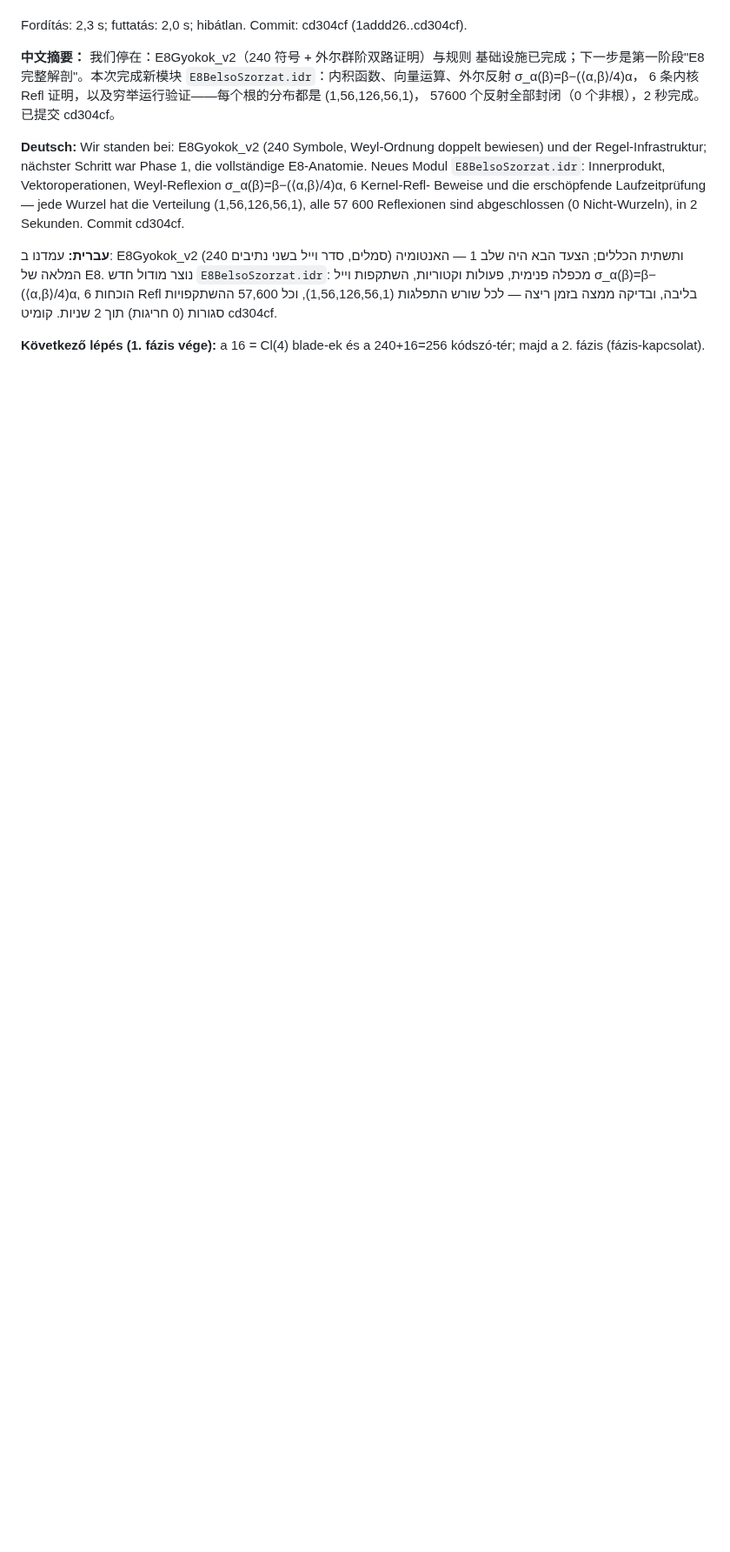
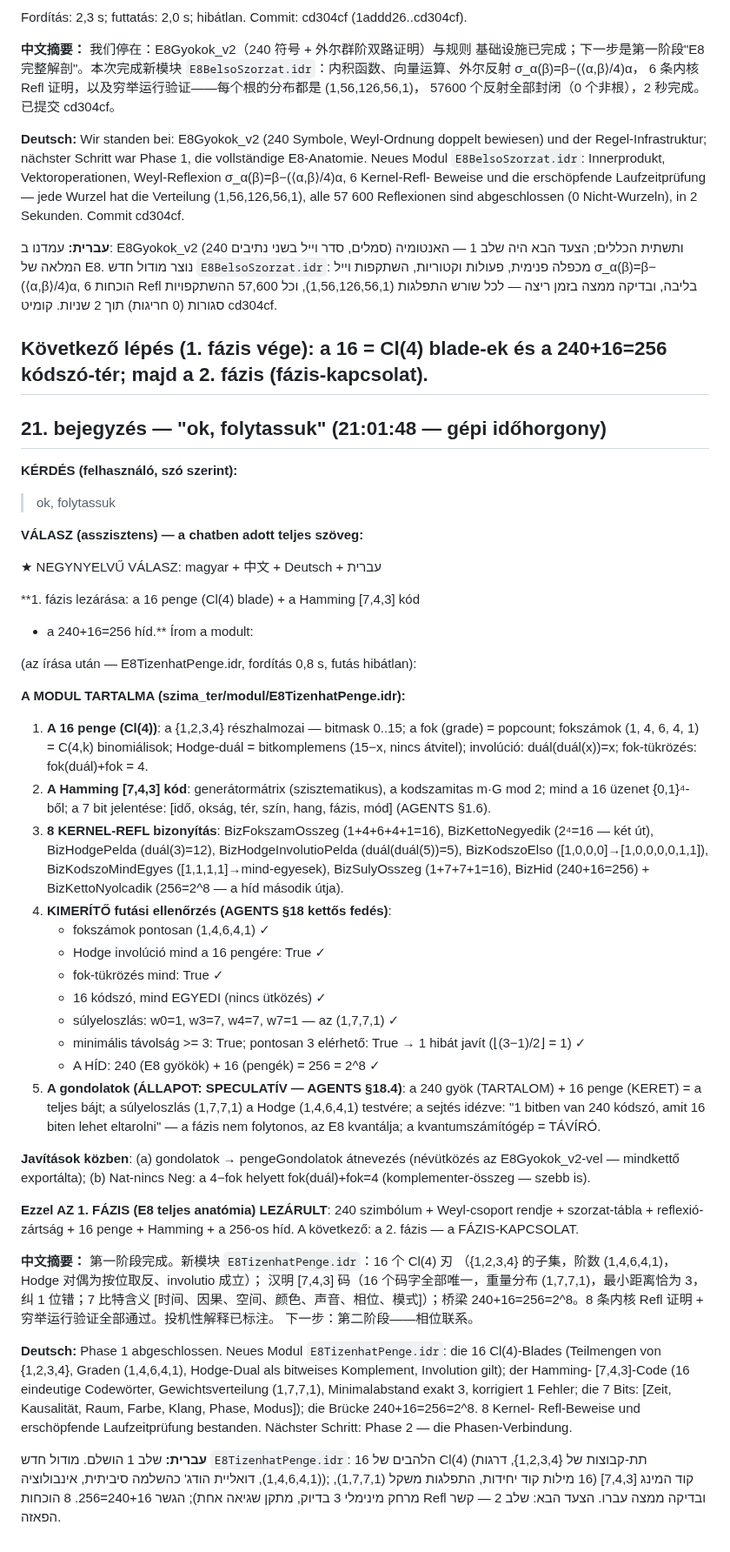
Before and after one commit to jhegedus42/Szima, a Markdown page: kutatasi_naplo/2026-08-21_E8Gyokok_v2_session.md, the part around the change. Shown at 87% size. Rendered like a GitHub page; blank space fills up the shorter version.

Commit message:
naplo 21. bejegyzes: 1. fazis lezarasa — 16 penge + Hamming + 256-hid, teljes valasz negy nyelven | ★ NEGYNYELVŰ VÁLASZ: magyar + 中文 + Deutsch + עברית ★

```diff
--- a/kutatasi_naplo/2026-08-21_E8Gyokok_v2_session.md
+++ b/kutatasi_naplo/2026-08-21_E8Gyokok_v2_session.md
@@ -510,3 +510,78 @@ Verteilung (1,56,126,56,1), alle 57 600 Reflexionen sind abgeschlossen
 
 **Következő lépés (1. fázis vége):** a 16 = Cl(4) blade-ek és a
 240+16=256 kódszó-tér; majd a 2. fázis (fázis-kapcsolat).
+---
+
+## 21. bejegyzés — "ok, folytassuk" (21:01:48 — gépi időhorgony)
+
+**KÉRDÉS (felhasználó, szó szerint):**
+> ok, folytassuk
+
+**VÁLASZ (asszisztens) — a chatben adott teljes szöveg:**
+
+★ NEGYNYELVŰ VÁLASZ: magyar + 中文 + Deutsch + עברית
+
+**1. fázis lezárása: a 16 penge (Cl(4) blade) + a Hamming [7,4,3] kód
++ a 240+16=256 híd.** Írom a modult:
+
+(az írása után — E8TizenhatPenge.idr, fordítás 0,8 s, futás hibátlan):
+
+**A MODUL TARTALMA (szima_ter/modul/E8TizenhatPenge.idr):**
+
+1. **A 16 penge (Cl(4))**: a {1,2,3,4} részhalmozai — bitmask 0..15;
+   a fok (grade) = popcount; fokszámok (1, 4, 6, 4, 1) = C(4,k)
+   binomiálisok; Hodge-duál = bitkomplemens (15−x, nincs átvitel);
+   involúció: duál(duál(x))=x; fok-tükrözés: fok(duál)+fok = 4.
+2. **A Hamming [7,4,3] kód**: generátormátrix (szisztematikus), a
+   kodszamitas m·G mod 2; mind a 16 üzenet {0,1}⁴-ből; a 7 bit
+   jelentése: [idő, okság, tér, szín, hang, fázis, mód] (AGENTS §1.6).
+3. **8 KERNEL-REFL bizonyítás**: BizFokszamOsszeg (1+4+6+4+1=16),
+   BizKettoNegyedik (2⁴=16 — két út), BizHodgePelda (duál(3)=12),
+   BizHodgeInvolutioPelda (duál(duál(5))=5), BizKodszoElso
+   ([1,0,0,0]→[1,0,0,0,0,1,1]), BizKodszoMindEgyes
+   ([1,1,1,1]→mind-egyesek), BizSulyOsszeg (1+7+7+1=16),
+   BizHid (240+16=256) + BizKettoNyolcadik (256=2^8 — a híd második útja).
+4. **KIMERÍTŐ futási ellenőrzés (AGENTS §18 kettős fedés)**:
+   - fokszámok pontosan (1,4,6,4,1) ✓
+   - Hodge involúció mind a 16 pengére: True ✓
+   - fok-tükrözés mind: True ✓
+   - 16 kódszó, mind EGYEDI (nincs ütközés) ✓
+   - súlyeloszlás: w0=1, w3=7, w4=7, w7=1 — az (1,7,7,1) ✓
+   - minimális távolság >= 3: True; pontosan 3 elérhető: True
+     → 1 hibát javít (⌊(3−1)/2⌋ = 1) ✓
+   - A HÍD: 240 (E8 gyökök) + 16 (pengék) = 256 = 2^8 ✓
+5. **A gondolatok (ÁLLAPOT: SPECULATÍV — AGENTS §18.4)**: a 240 gyök
+   (TARTALOM) + 16 penge (KERET) = a teljes bájt; a súlyeloszlás
+   (1,7,7,1) a Hodge (1,4,6,4,1) testvére; a sejtés idézve: "1 bitben
+   van 240 kódszó, amit 16 biten lehet eltarolni" — a fázis nem
+   folytonos, az E8 kvantálja; a kvantumszámítógép = TÁVÍRÓ.
+
+**Javítások közben**: (a) gondolatok → pengeGondolatok átnevezés
+(névütközés az E8Gyokok_v2-vel — mindkettő exportálta); (b) Nat-nincs
+Neg: a 4−fok helyett fok(duál)+fok=4 (komplementer-összeg — szebb is).
+
+**Ezzel AZ 1. FÁZIS (E8 teljes anatómia) LEZÁRULT**: 240 szimbólum +
+Weyl-csoport rendje + szorzat-tábla + reflexió-zártság + 16 penge +
+Hamming + a 256-os híd. A következő: a 2. fázis — a FÁZIS-KAPCSOLAT.
+
+**中文摘要：** 第一阶段完成。新模块 `E8TizenhatPenge.idr`：16 个 Cl(4) 刃
+（{1,2,3,4} 的子集，阶数 (1,4,6,4,1)，Hodge 对偶为按位取反、involutio 成立）；
+汉明 [7,4,3] 码（16 个码字全部唯一，重量分布 (1,7,7,1)，最小距离恰为 3，
+纠 1 位错；7 比特含义 [时间、因果、空间、颜色、声音、相位、模式]）；桥梁
+240+16=256=2^8。8 条内核 Refl 证明 + 穷举运行验证全部通过。投机性解释已标注。
+下一步：第二阶段——相位联系。
+
+**Deutsch:** Phase 1 abgeschlossen. Neues Modul `E8TizenhatPenge.idr`:
+die 16 Cl(4)-Blades (Teilmengen von {1,2,3,4}, Graden (1,4,6,4,1),
+Hodge-Dual als bitweises Komplement, Involution gilt); der Hamming-
+[7,4,3]-Code (16 eindeutige Codewörter, Gewichtsverteilung (1,7,7,1),
+Minimalabstand exakt 3, korrigiert 1 Fehler; die 7 Bits: [Zeit, Kausalität,
+Raum, Farbe, Klang, Phase, Modus]); die Brücke 240+16=256=2^8. 8 Kernel-
+Refl-Beweise und erschöpfende Laufzeitprüfung bestanden. Nächster Schritt:
+Phase 2 — die Phasen-Verbindung.
+
+**עברית:** שלב 1 הושלם. מודול חדש `E8TizenhatPenge.idr`: 16 הלהבים של
+Cl(4) (תת-קבוצות של {1,2,3,4}, דרגות (1,4,6,4,1), דואליית הודג' כהשלמה
+סיביתית, אינבולוציה); קוד המינג [7,4,3] (16 מילות קוד יחידות, התפלגות
+משקל (1,7,7,1), מרחק מינימלי 3 בדיוק, מתקן שגיאה אחת); הגשר 240+16=256.
+8 הוכחות Refl ובדיקה ממצה עברו. הצעד הבא: שלב 2 — קשר הפאזה.
```
